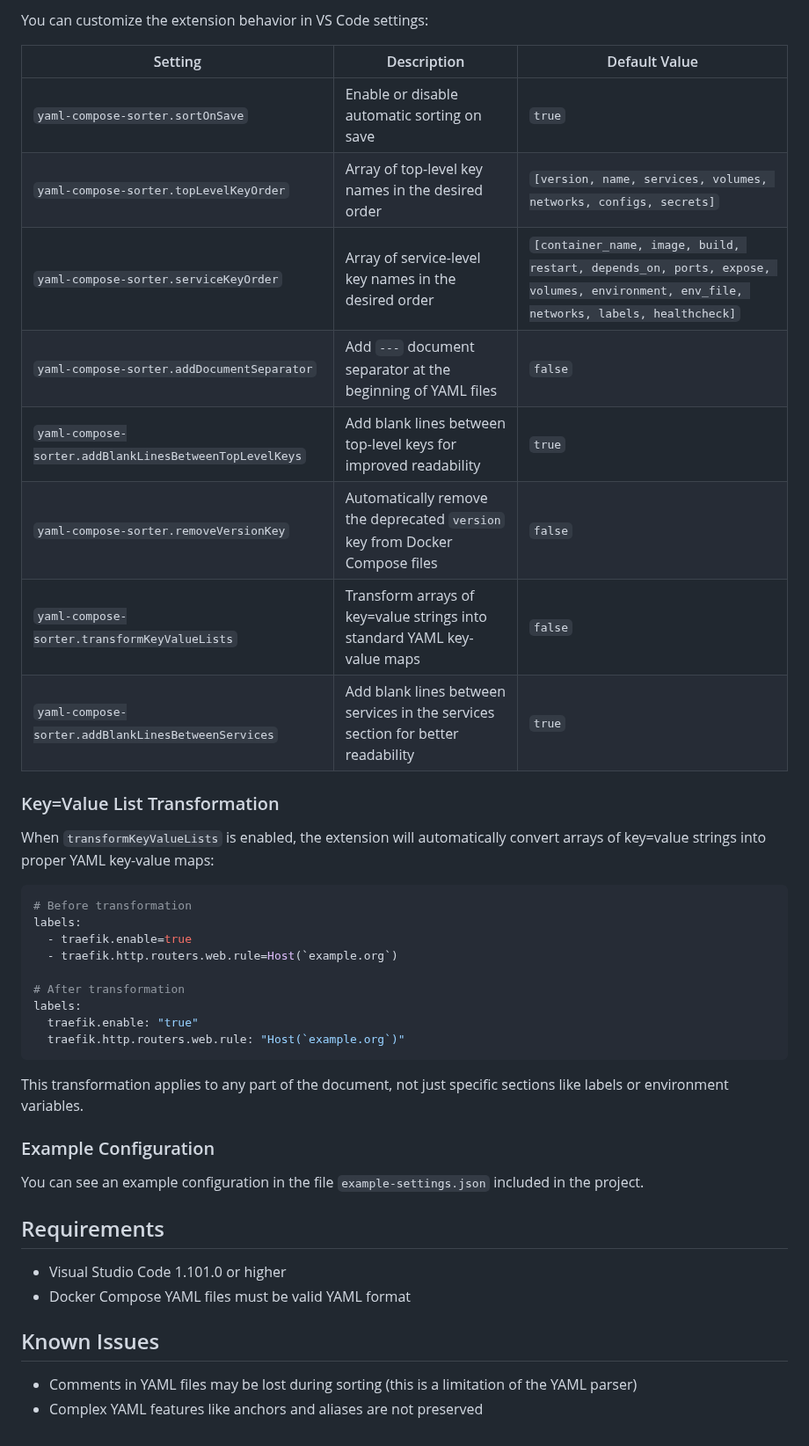
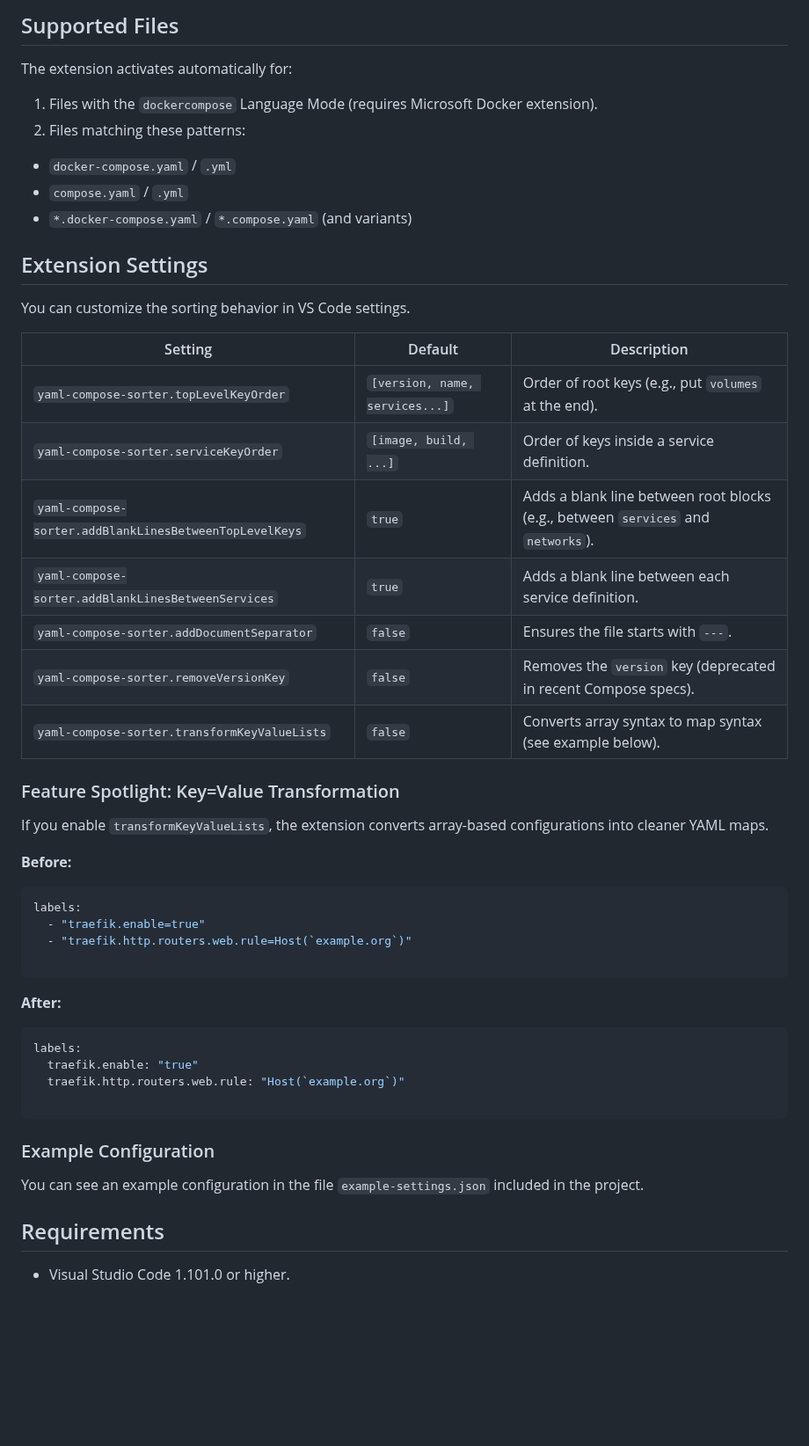
Before and after one commit to SashaBusinaro/yaml-compose-sorter, a Markdown page: README.md, the part around one of its changes. Shown at 88% size. Rendered like a GitHub page; blank space fills up the shorter version.

````diff
--- a/README.md
+++ b/README.md
@@ -45,34 +52,50 @@ The extension automatically sorts Docker Compose files when you save them (if `s
 
-You can customize the extension behavior in VS Code settings:
+## Supported Files
 
-| Setting                                      | Description                                                                                  | Default Value |
-|----------------------------------------------|----------------------------------------------------------------------------------------------|---------------|
-| `yaml-compose-sorter.sortOnSave`             | Enable or disable automatic sorting on save                                                  | `true`        |
-| `yaml-compose-sorter.topLevelKeyOrder`       | Array of top-level key names in the desired order                                            | `[version, name, services, volumes, networks, configs, secrets]` |
-| `yaml-compose-sorter.serviceKeyOrder`        | Array of service-level key names in the desired order                                        | `[container_name, image, build, restart, depends_on, ports, expose, volumes, environment, env_file, networks, labels, healthcheck]` |
-| `yaml-compose-sorter.addDocumentSeparator`   | Add `---` document separator at the beginning of YAML files                                 | `false`       |
-| `yaml-compose-sorter.addBlankLinesBetweenTopLevelKeys` | Add blank lines between top-level keys for improved readability                              | `true`        |
-| `yaml-compose-sorter.removeVersionKey`       | Automatically remove the deprecated `version` key from Docker Compose files                 | `false`       |
-| `yaml-compose-sorter.transformKeyValueLists` | Transform arrays of key=value strings into standard YAML key-value maps                    | `false`       |
-| `yaml-compose-sorter.addBlankLinesBetweenServices` | Add blank lines between services in the services section for better readability         | `true`        |
+The extension activates automatically for:
 
-### Key=Value List Transformation
+1. Files with the `dockercompose` Language Mode (requires Microsoft Docker extension).
+2. Files matching these patterns:
+* `docker-compose.yaml` / `.yml`
+* `compose.yaml` / `.yml`
+* `*.docker-compose.yaml` / `*.compose.yaml` (and variants)
 
-When `transformKeyValueLists` is enabled, the extension will automatically convert arrays of key=value strings into proper YAML key-value maps:
+
+## Extension Settings
+
+You can customize the sorting behavior in VS Code settings.
+
+| Setting | Default | Description |
+| --- | --- | --- |
+| `yaml-compose-sorter.topLevelKeyOrder` | `[version, name, services...]` | Order of root keys (e.g., put `volumes` at the end). |
+| `yaml-compose-sorter.serviceKeyOrder` | `[image, build, ...]` | Order of keys inside a service definition. |
+| `yaml-compose-sorter.addBlankLinesBetweenTopLevelKeys` | `true` | Adds a blank line between root blocks (e.g., between `services` and `networks`). |
+| `yaml-compose-sorter.addBlankLinesBetweenServices` | `true` | Adds a blank line between each service definition. |
+| `yaml-compose-sorter.addDocumentSeparator` | `false` | Ensures the file starts with `---`. |
+| `yaml-compose-sorter.removeVersionKey` | `false` | Removes the `version` key (deprecated in recent Compose specs). |
+| `yaml-compose-sorter.transformKeyValueLists` | `false` | Converts array syntax to map syntax (see example below). |
+
+### Feature Spotlight: Key=Value Transformation
+
+If you enable `transformKeyValueLists`, the extension converts array-based configurations into cleaner YAML maps.
+
+**Before:**
 
 ```yaml
-# Before transformation
 labels:
-  - traefik.enable=true
-  - traefik.http.routers.web.rule=Host(`example.org`)
+  - "traefik.enable=true"
+  - "traefik.http.routers.web.rule=Host(`example.org`)"
 
-# After transformation
+```
+
+**After:**
+
+```yaml
 labels:
   traefik.enable: "true"
   traefik.http.routers.web.rule: "Host(`example.org`)"
+
 ```
-
-This transformation applies to any part of the document, not just specific sections like labels or environment variables.
 
 ### Example Configuration
 
@@ -80,10 +103,4 @@ You can see an example configuration in the file `example-settings.json` include
 
 ## Requirements
 
-- Visual Studio Code 1.101.0 or higher
-- Docker Compose YAML files must be valid YAML format
-
-## Known Issues
-
-- Comments in YAML files may be lost during sorting (this is a limitation of the YAML parser)
-- Complex YAML features like anchors and aliases are not preserved
+* Visual Studio Code 1.101.0 or higher.
````
Also changed, not shown: other parts of README.md (+35 -28 lines), CHANGELOG.md (+22 -29 lines), images/example.png (added), images/logo.png (added), 9 other files.
